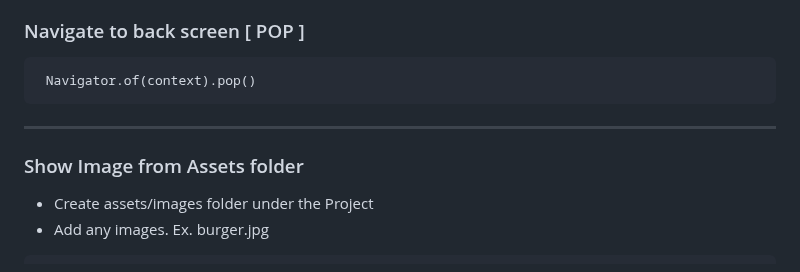
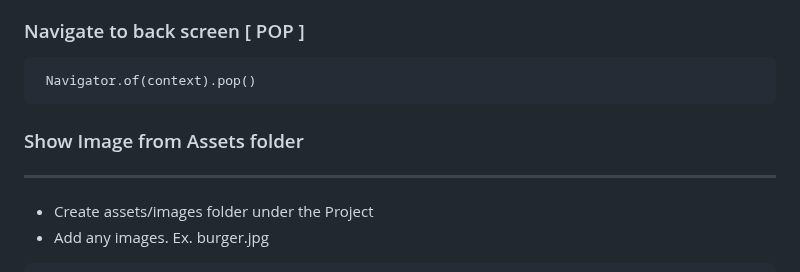
Before and after one commit to NrupParikh/FlutterBasics, a Markdown page: README.md, the part around the change. Rendered like a GitHub page.

````diff
--- a/README.md
+++ b/README.md
@@ -189,8 +189,9 @@ My name is Nrup and Roll number is 25
 ```
  Navigator.of(context).pop()
 ```
+
+### Show Image from Assets folder
 -----
-### Show Image from Assets folder
 
 - Create assets/images folder under the Project
 - Add any images. Ex. burger.jpg
````
